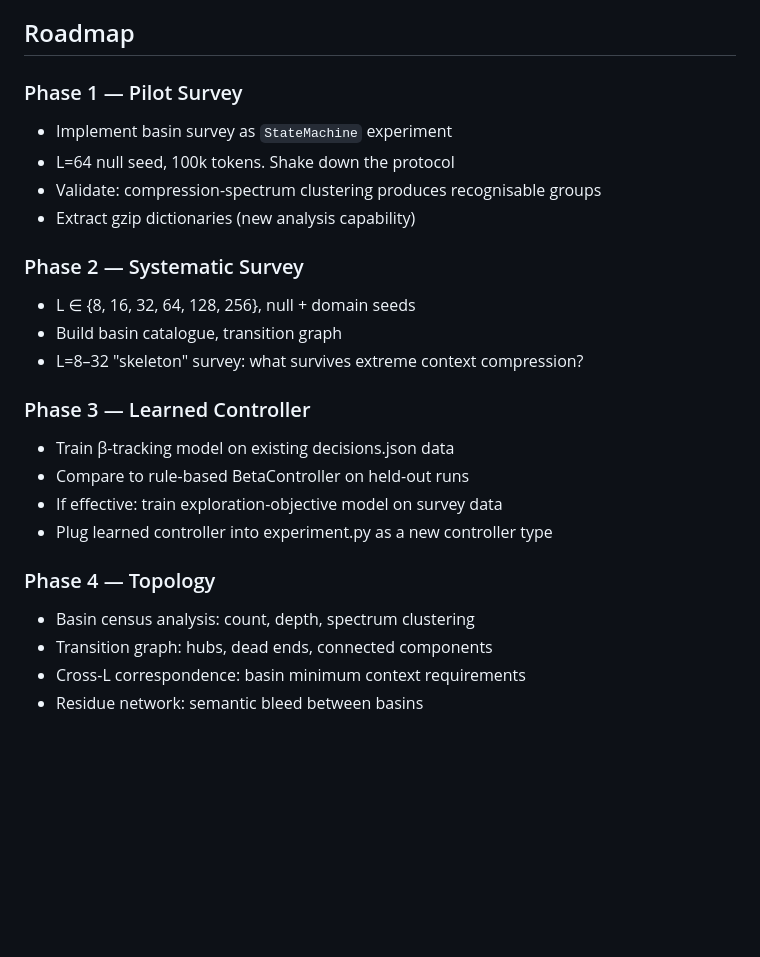
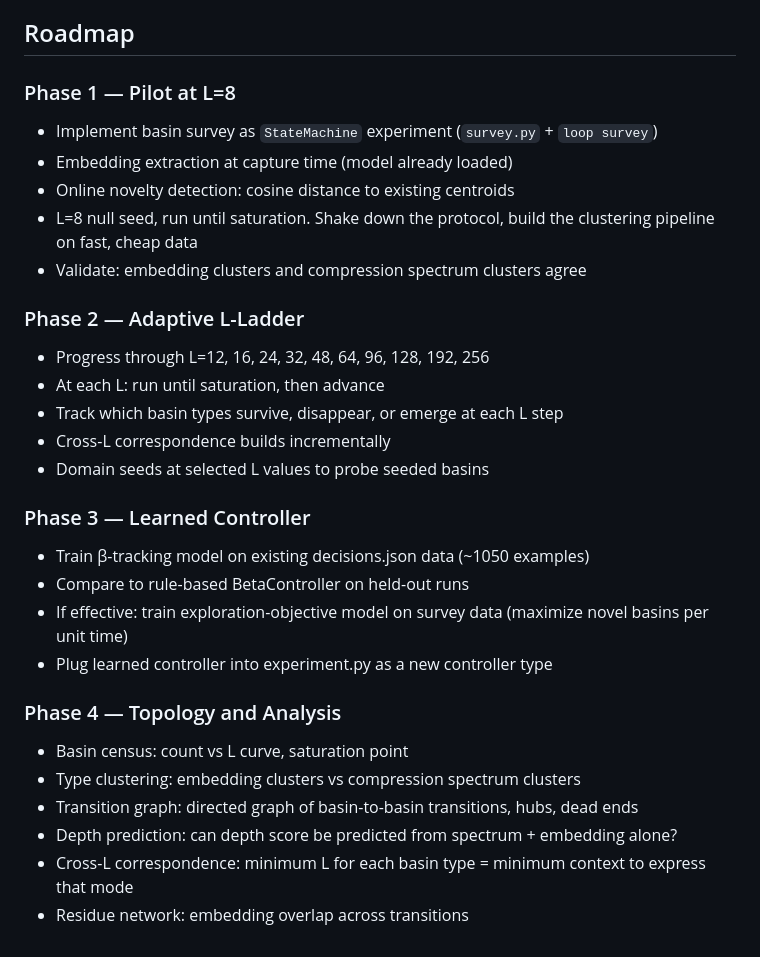
Before and after one commit to ddisisto/autoloop, a Markdown page: docs/basin-mapping.md, the part around one of its changes. GitHub-like rendering; blank space fills up the shorter version.

Commit message:
Update basin-mapping.md: adaptive L-ladder, embedding-based identity
Survey protocol now progresses through fine L-steps (each ≤50% increase)
with saturation-based advancement instead of a fixed grid. Basin identity
uses dual distance: model embeddings (semantic, online) + compression
spectrum (mechanistic). Roadmap updated to match.

Co-Authored-By: Claude Opus 4.6 <noreply@anthropic.com>

```diff
--- a/docs/basin-mapping.md
+++ b/docs/basin-mapping.md
@@ -216,25 +241,30 @@ Frontier models with tool use: action space grows beyond (T, L). State space gai
 
 ## Roadmap
 
-### Phase 1 — Pilot Survey
-- Implement basin survey as `StateMachine` experiment
-- L=64 null seed, 100k tokens. Shake down the protocol
-- Validate: compression-spectrum clustering produces recognisable groups
-- Extract gzip dictionaries (new analysis capability)
+### Phase 1 — Pilot at L=8
+- Implement basin survey as `StateMachine` experiment (`survey.py` + `loop survey`)
+- Embedding extraction at capture time (model already loaded)
+- Online novelty detection: cosine distance to existing centroids
+- L=8 null seed, run until saturation. Shake down the protocol, build the clustering pipeline on fast, cheap data
+- Validate: embedding clusters and compression spectrum clusters agree
 
-### Phase 2 — Systematic Survey
-- L ∈ {8, 16, 32, 64, 128, 256}, null + domain seeds
-- Build basin catalogue, transition graph
-- L=8–32 "skeleton" survey: what survives extreme context compression?
+### Phase 2 — Adaptive L-Ladder
+- Progress through L=12, 16, 24, 32, 48, 64, 96, 128, 192, 256
+- At each L: run until saturation, then advance
+- Track which basin types survive, disappear, or emerge at each L step
+- Cross-L correspondence builds incrementally
+- Domain seeds at selected L values to probe seeded basins
 
 ### Phase 3 — Learned Controller
-- Train β-tracking model on existing decisions.json data
+- Train β-tracking model on existing decisions.json data (~1050 examples)
 - Compare to rule-based BetaController on held-out runs
-- If effective: train exploration-objective model on survey data
+- If effective: train exploration-objective model on survey data (maximize novel basins per unit time)
 - Plug learned controller into experiment.py as a new controller type
 
-### Phase 4 — Topology
-- Basin census analysis: count, depth, spectrum clustering
-- Transition graph: hubs, dead ends, connected components
-- Cross-L correspondence: basin minimum context requirements
-- Residue network: semantic bleed between basins
+### Phase 4 — Topology and Analysis
+- Basin census: count vs L curve, saturation point
+- Type clustering: embedding clusters vs compression spectrum clusters
+- Transition graph: directed graph of basin-to-basin transitions, hubs, dead ends
+- Depth prediction: can depth score be predicted from spectrum + embedding alone?
+- Cross-L correspondence: minimum L for each basin type = minimum context to express that mode
+- Residue network: embedding overlap across transitions
```
Also changed, not shown: other parts of docs/basin-mapping.md (+29 -4 lines).
